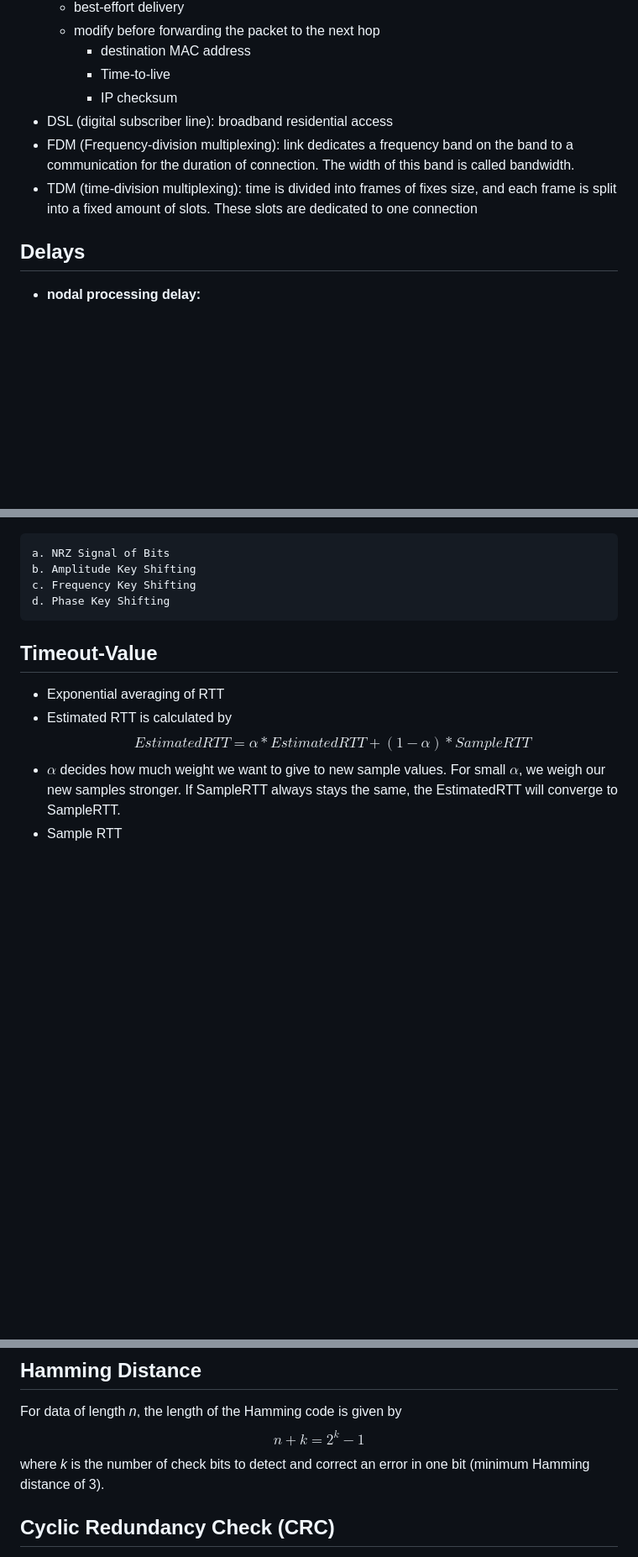
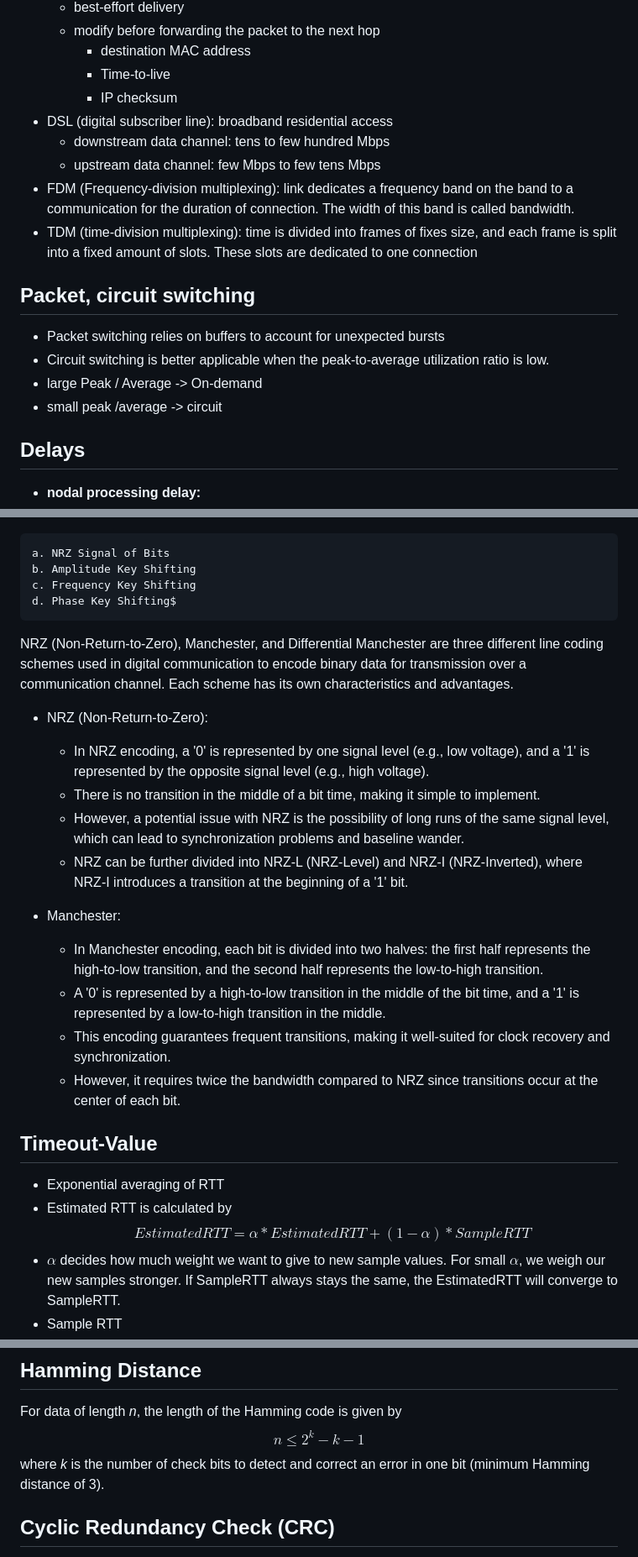
Before and after one commit to Gnkgo/summaries, a Markdown page: computer-networks/cn_summary.md, 3 parts joined by grey strips. Shown: that part at 84% size. Rendered like a GitHub page; blank space fills up the shorter version.

```diff
--- a/computer-networks/cn_summary.md
+++ b/computer-networks/cn_summary.md
@@ -10,8 +10,19 @@
         - Time-to-live
         - IP checksum
 - DSL (digital subscriber line): broadband residential access
+    - downstream data channel: tens to few hundred Mbps
+    - upstream data channel: few Mbps to few tens Mbps
 - FDM (Frequency-division multiplexing): link dedicates a frequency band on the band to a communication for the duration of connection. The width of this band is called bandwidth.
 - TDM (time-division multiplexing): time is divided into frames of fixes size, and each frame is split into a fixed amount of slots. These slots are dedicated to one connection
+
+## Packet, circuit switching
+- Packet switching relies on buffers to account for unexpected bursts
+- Circuit switching is better applicable when the peak-to-average utilization ratio is low.
+- large Peak / Average -> On-demand
+- small peak /average -> circuit
+
+
+
 
 ## Delays
 - **nodal processing delay:**
@@ -199,7 +210,21 @@ There are more transitions in the 4B5B-encoded signal. This allows for clock rec
     a. NRZ Signal of Bits
     b. Amplitude Key Shifting
     c. Frequency Key Shifting
-    d. Phase Key Shifting
+    d. Phase Key Shifting$
+
+NRZ (Non-Return-to-Zero), Manchester, and Differential Manchester are three different line coding schemes used in digital communication to encode binary data for transmission over a communication channel. Each scheme has its own characteristics and advantages.
+
+- NRZ (Non-Return-to-Zero):
+    - In NRZ encoding, a '0' is represented by one signal level (e.g., low voltage), and a '1' is represented by the opposite signal level (e.g., high voltage).
+    - There is no transition in the middle of a bit time, making it simple to implement.
+    - However, a potential issue with NRZ is the possibility of long runs of the same signal level, which can lead to synchronization problems and baseline wander.
+    - NRZ can be further divided into NRZ-L (NRZ-Level) and NRZ-I (NRZ-Inverted), where NRZ-I introduces a transition at the beginning of a '1' bit.
+
+- Manchester:
+    - In Manchester encoding, each bit is divided into two halves: the first half represents the high-to-low transition, and the second half represents the low-to-high transition.
+    - A '0' is represented by a high-to-low transition in the middle of the bit time, and a '1' is represented by a low-to-high transition in the middle.
+    - This encoding guarantees frequent transitions, making it well-suited for clock recovery and synchronization.
+    - However, it requires twice the bandwidth compared to NRZ since transitions occur at the center of each bit.
 
 ## Timeout-Value
 - Exponential averaging of RTT
@@ -491,7 +518,7 @@ Long:
 
 ## Hamming Distance
 For data of length *n*, the length of the Hamming code is given by
-$$n + k = 2^k - 1$$
+$$n \leq 2^k - k - 1$$
 where *k* is the number of check bits to detect and correct an error in one bit (minimum Hamming distance of 3).
 
 ## Cyclic Redundancy Check (CRC)
```
Also changed, not shown: other parts of computer-networks/cn_summary.md (+32 -10 lines), computer-networks/assets/MAC_vs_IP-ARP+Routing.drawio.png (added), 2 other files.
